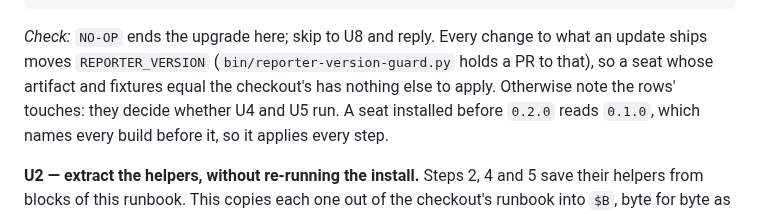
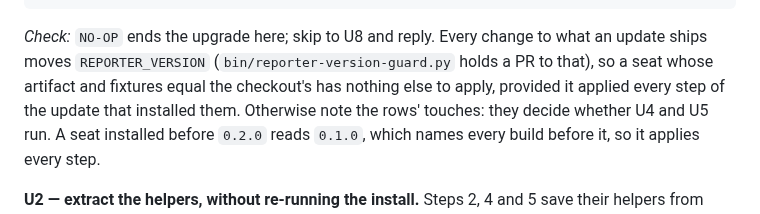
Before and after one commit to PupFuzz/mezzanine, a Markdown page: fleet-reporter/INSTALL-LINUX.md, the part around the change. Drawn GitHub-style.

```diff
--- a/fleet-reporter/INSTALL-LINUX.md
+++ b/fleet-reporter/INSTALL-LINUX.md
@@ -1183,7 +1183,8 @@ exits 0.
 
 *Check:* `NO-OP` ends the upgrade here; skip to U8 and reply. Every change to what an update ships moves
 `REPORTER_VERSION` (`bin/reporter-version-guard.py` holds a PR to that), so a seat whose artifact and
-fixtures equal the checkout's has nothing else to apply. Otherwise note the rows' touches: they decide
+fixtures equal the checkout's has nothing else to apply, provided it applied every step of the update
+that installed them. Otherwise note the rows' touches: they decide
 whether U4 and U5 run. A seat installed before `0.2.0` reads `0.1.0`, which names every build before
 it, so it applies every step.
 
```
Also changed, not shown: docs/VERSIONING.md (+2 -2 lines).
